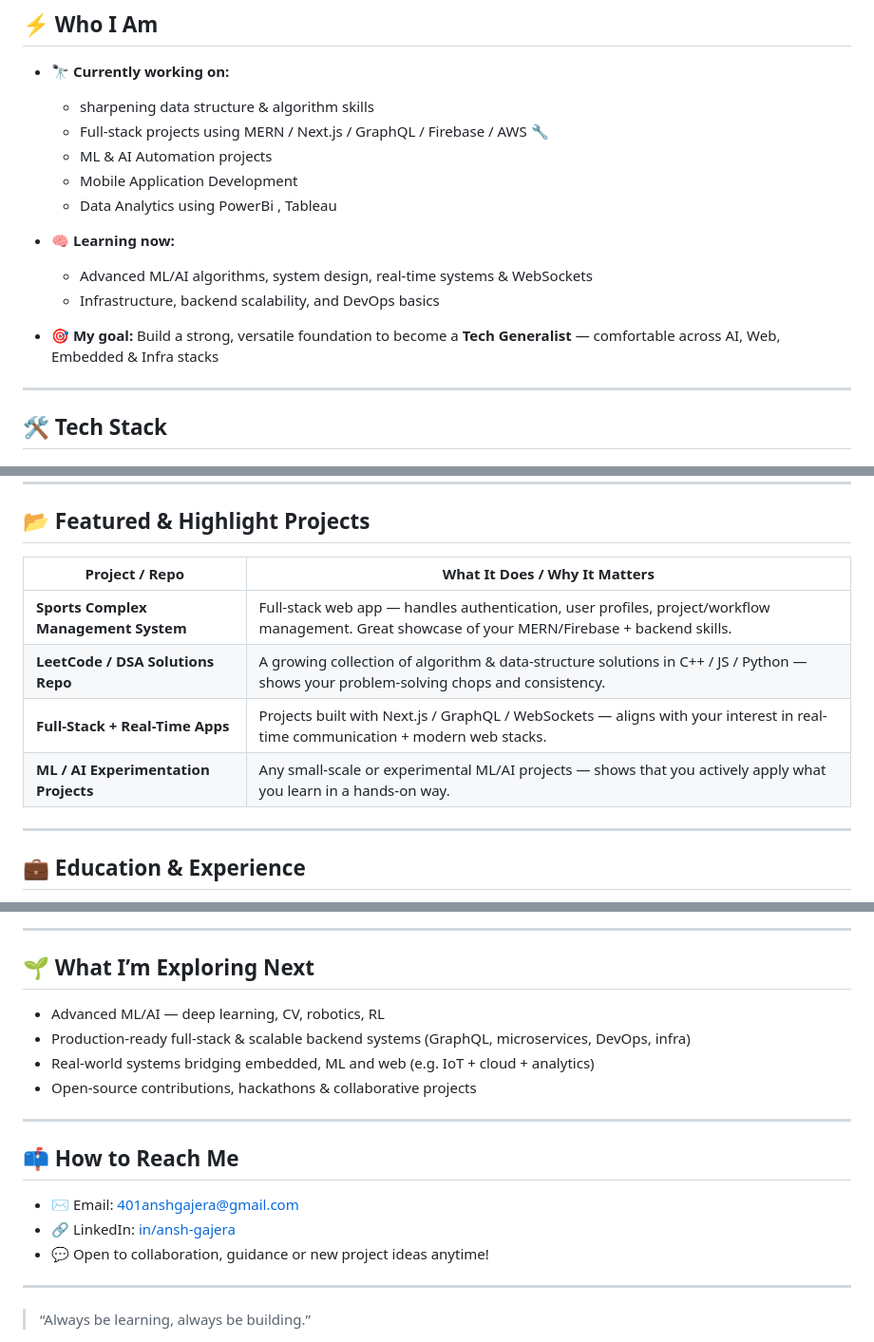
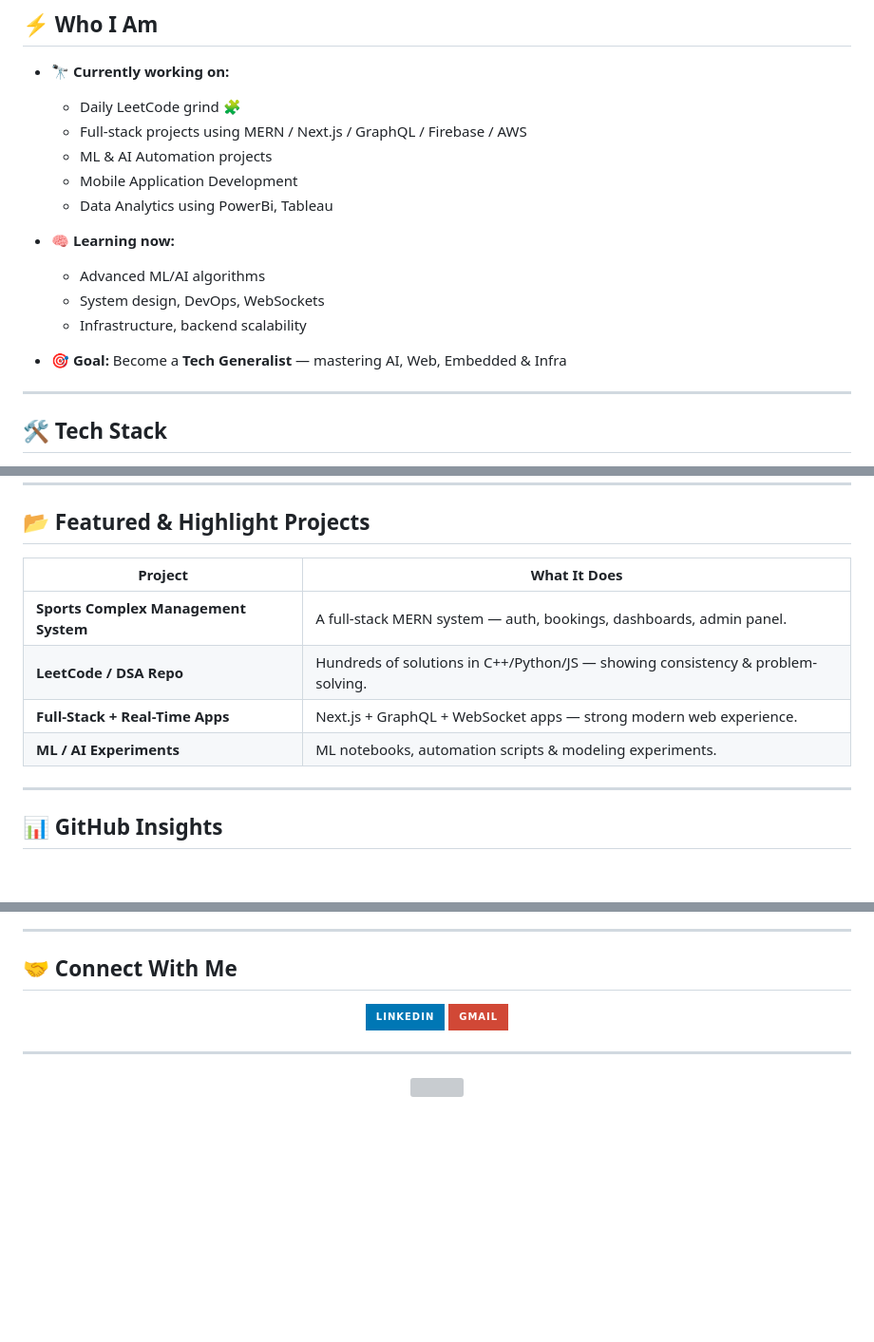
Before and after one commit to AnshGajera/AnshGajera, a Markdown page: README.md, 3 parts joined by grey strips. Shown: that part at 95% size. Rendered like a GitHub page; badges without logos; blank space fills up the shorter version; grey boxes are pictures that could not be loaded.

```diff
--- a/README.md
+++ b/README.md
@@ -11,16 +14,18 @@
 ## ⚡ Who I Am
 
 - 🔭 **Currently working on:**
-  - sharpening data structure & algorithm skills
-  - Full-stack projects using MERN / Next.js / GraphQL / Firebase / AWS 🔧
+  - Daily LeetCode grind 🧩
+  - Full-stack projects using MERN / Next.js / GraphQL / Firebase / AWS
   - ML & AI Automation projects
   - Mobile Application Development
-  - Data Analytics using PowerBi , Tableau
+  - Data Analytics using PowerBi, Tableau
 
 - 🧠 **Learning now:**
-  - Advanced ML/AI algorithms, system design, real-time systems & WebSockets
-  - Infrastructure, backend scalability, and DevOps basics
-- 🎯 **My goal:** Build a strong, versatile foundation to become a **Tech Generalist** — comfortable across AI, Web, Embedded & Infra stacks
+  - Advanced ML/AI algorithms
+  - System design, DevOps, WebSockets
+  - Infrastructure, backend scalability
+
+- 🎯 **Goal:** Become a **Tech Generalist** — mastering AI, Web, Embedded & Infra
 
 ---
 
@@ -36,15 +55,14 @@
 
 ## 📂 Featured & Highlight Projects
 
-| Project / Repo | What It Does / Why It Matters |
-|----------------|-------------------------------|
-| **Sports Complex Management System** | Full-stack web app — handles authentication, user profiles, project/workflow management. Great showcase of your MERN/Firebase + backend skills. |
-| **LeetCode / DSA Solutions Repo** | A growing collection of algorithm & data-structure solutions in C++ / JS / Python — shows your problem-solving chops and consistency. |
-| **Full-Stack + Real-Time Apps** | Projects built with Next.js / GraphQL / WebSockets — aligns with your interest in real-time communication + modern web stacks. |
-| **ML / AI Experimentation Projects** | Any small-scale or experimental ML/AI projects — shows that you actively apply what you learn in a hands-on way. |
-
+| Project | What It Does |
+|--------|---------------|
+| **Sports Complex Management System** | A full-stack MERN system — auth, bookings, dashboards, admin panel. |
+| **LeetCode / DSA Repo** | Hundreds of solutions in C++/Python/JS — showing consistency & problem-solving. |
+| **Full-Stack + Real-Time Apps** | Next.js + GraphQL + WebSocket apps — strong modern web experience. |
+| **ML / AI Experiments** | ML notebooks, automation scripts & modeling experiments. |
 
 ---
 
-## 💼 Education & Experience
+## 📊 GitHub Insights
 
@@ -54,21 +79,15 @@
 
 ---
 
-## 🌱 What I’m Exploring Next
+## 🤝 Connect With Me
 
-- Advanced ML/AI — deep learning, CV, robotics, RL
-- Production-ready full-stack & scalable backend systems (GraphQL, microservices, DevOps, infra)
-- Real-world systems bridging embedded, ML and web (e.g. IoT + cloud + analytics)
-- Open-source contributions, hackathons & collaborative projects
+<p align="center">
+  <a href="https://www.linkedin.com/in/ansh-gajera/"><img src="https://img.shields.io/static/v1?message=LinkedIn&logo=linkedin&color=0077B5&style=for-the-badge" height="25"/></a>
+  <a href="mailto:401anshgajera@gmail.com"><img src="https://img.shields.io/static/v1?message=Gmail&logo=gmail&color=D14836&style=for-the-badge" height="25"/></a>
+</p>
 
 ---
 
-## 📫 How to Reach Me
-
-- ✉️ Email: 401anshgajera@gmail.com
-- 🔗 LinkedIn: [in/ansh-gajera](https://www.linkedin.com/in/ansh-gajera/)
-- 💬 Open to collaboration, guidance or new project ideas anytime!
-
----
-
-> “Always be learning, always be building.”
+<div align="center">
+<img src="https://github-readme-quotes-bay.vercel.app/quote?theme=dark&layout=churchill&font=Gabrielle&animation=grow_out_in" />
+</div>
```
Also changed, not shown: other parts of README.md (+37 -13 lines).
